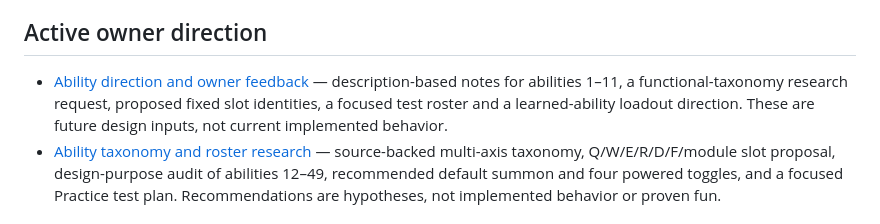
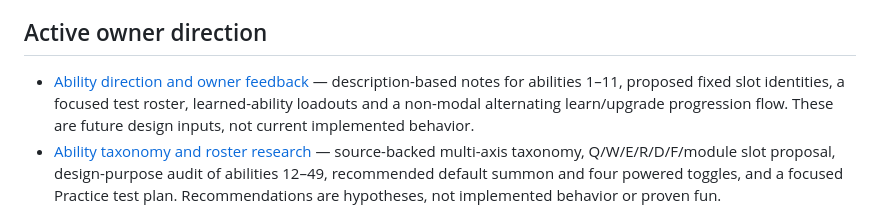
Before and after one commit to Timothy-Cao/MobaBot.io, a Markdown page: docs/README.md, the part around the change. Rendered like a GitHub page.

Commit message:
Record non-modal skill progression direction

```diff
--- a/docs/README.md
+++ b/docs/README.md
@@ -11,7 +11,7 @@ The current playable version is **0.17 Field Test**. `QA_17.md` supersedes earli
 
 ## Active owner direction
 
-- [Ability direction and owner feedback](design/ABILITY_FEEDBACK_17.md) — description-based notes for abilities 1–11, a functional-taxonomy research request, proposed fixed slot identities, a focused test roster and a learned-ability loadout direction. These are future design inputs, not current implemented behavior.
+- [Ability direction and owner feedback](design/ABILITY_FEEDBACK_17.md) — description-based notes for abilities 1–11, proposed fixed slot identities, a focused test roster, learned-ability loadouts and a non-modal alternating learn/upgrade progression flow. These are future design inputs, not current implemented behavior.
 - [Ability taxonomy and roster research](design/ABILITY_TAXONOMY_RESEARCH_17.md) — source-backed multi-axis taxonomy, Q/W/E/R/D/F/module slot proposal, design-purpose audit of abilities 12–49, recommended default summon and four powered toggles, and a focused Practice test plan. Recommendations are hypotheses, not implemented behavior or proven fun.
 
 ## Current supporting specifications
```
Also changed, not shown: docs/design/ABILITY_FEEDBACK_17.md (+34 -0 lines).
